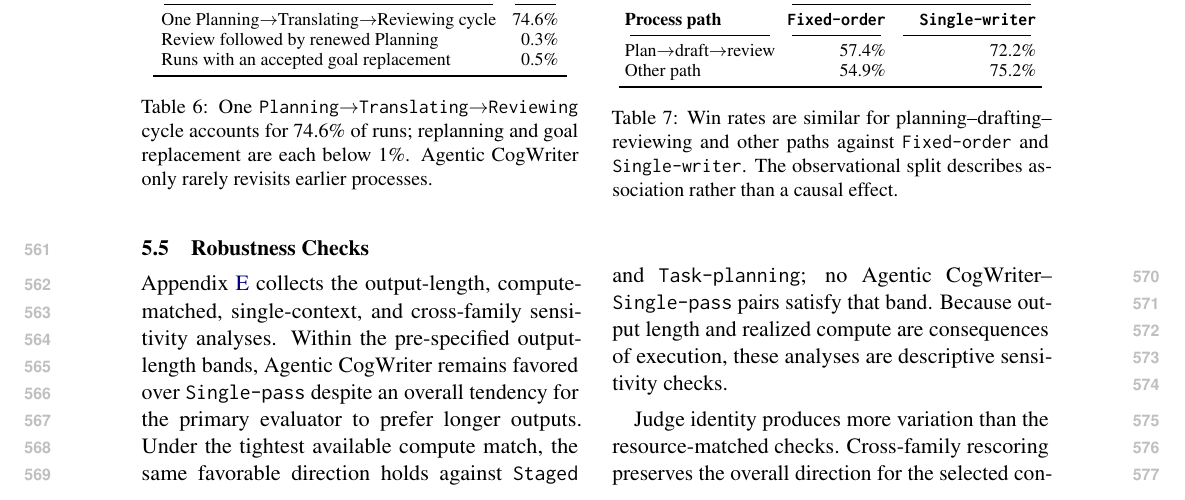
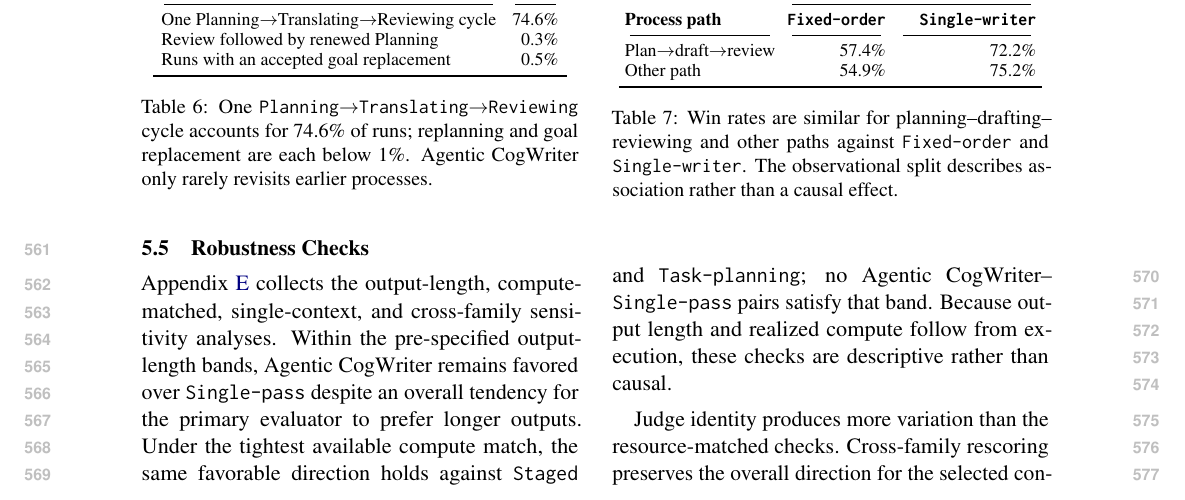
Before and after one commit to shunk031/agentic-cognitive-writing, a LaTeX paper (paper/acl_latex.tex, which reads paper/sec/05_results.tex): part of page 8 of 40, cut so that both start at the same text. Compiled offline with pdfLaTeX.

Commit message:
paper: tighten robustness wording

```diff
--- a/paper/sec/05_results.tex
+++ b/paper/sec/05_results.tex
@@ -57,6 +57,6 @@ Observed departures from the common process path do not show a larger quality ad
 \subsection{Robustness Checks}
 \label{sec:results-robustness}
 
-Appendix~\ref{app:sensitivity-analyses} collects the output-length, compute-matched, single-context, and cross-family sensitivity analyses. Within the pre-specified output-length bands, \condAgenticCogWriter\ remains favored over \condSinglePass\ despite an overall tendency for the primary evaluator to prefer longer outputs. Under the tightest available compute match, the same favorable direction holds against \condStaged\ and \condTaskPlanning; no \condAgenticCogWriter--\condSinglePass\ pairs satisfy that band. Because output length and realized compute are consequences of execution, these analyses are descriptive sensitivity checks.
+Appendix~\ref{app:sensitivity-analyses} collects the output-length, compute-matched, single-context, and cross-family sensitivity analyses. Within the pre-specified output-length bands, \condAgenticCogWriter\ remains favored over \condSinglePass\ despite an overall tendency for the primary evaluator to prefer longer outputs. Under the tightest available compute match, the same favorable direction holds against \condStaged\ and \condTaskPlanning; no \condAgenticCogWriter--\condSinglePass\ pairs satisfy that band. Because output length and realized compute follow from execution, these checks are descriptive rather than causal.
 
 Judge identity produces more variation than the resource-matched checks. Cross-family rescoring preserves the overall direction for the selected contrasts but yields many ties and reverses the WritingBench direction for \condAgenticCogWriter\ versus \condSinglePass. We therefore treat the cross-family result as partial robustness evidence, not proof that the exact win rates are evaluator-invariant.
```
